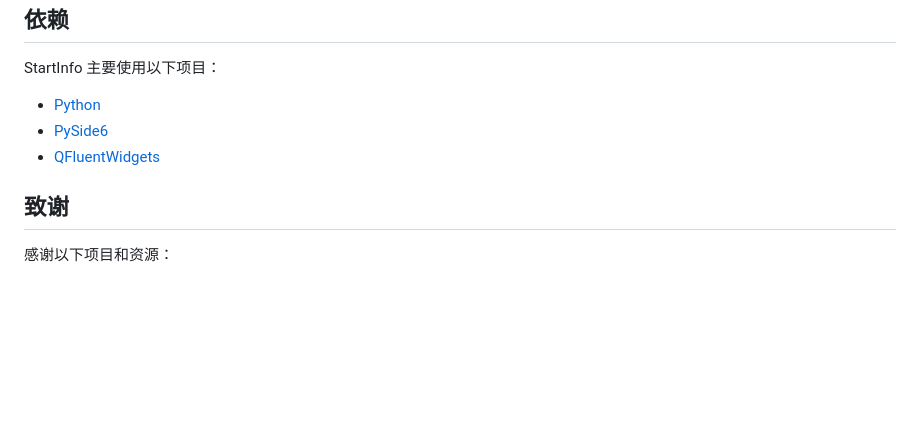
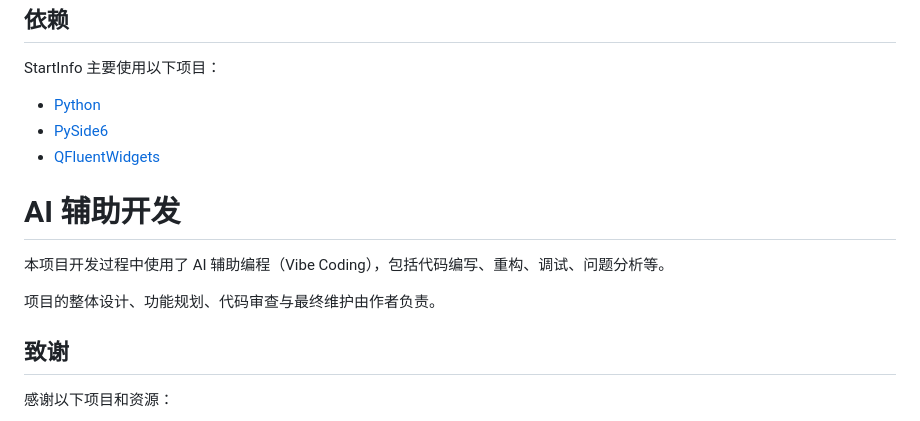
Before and after one commit to HuangTao313/StartInfo, a Markdown page: README.md, the part around the change. Rendered like a GitHub page; blank space fills up the shorter version.

Commit message:
更新main分支的readme.md

```diff
--- a/README.md
+++ b/README.md
@@ -120,6 +120,12 @@ StartInfo 主要使用以下项目：
 - [PySide6](https://doc.qt.io/qtforpython-6/gettingstarted.html#getting-started)
 - [QFluentWidgets](https://github.com/zhiyiYo/PyQt-Fluent-Widgets/tree/PySide6)
 
+# AI 辅助开发
+
+本项目开发过程中使用了 AI 辅助编程（Vibe Coding），包括代码编写、重构、调试、问题分析等。
+
+项目的整体设计、功能规划、代码审查与最终维护由作者负责。
+
 ## 致谢
 
 感谢以下项目和资源：
```
